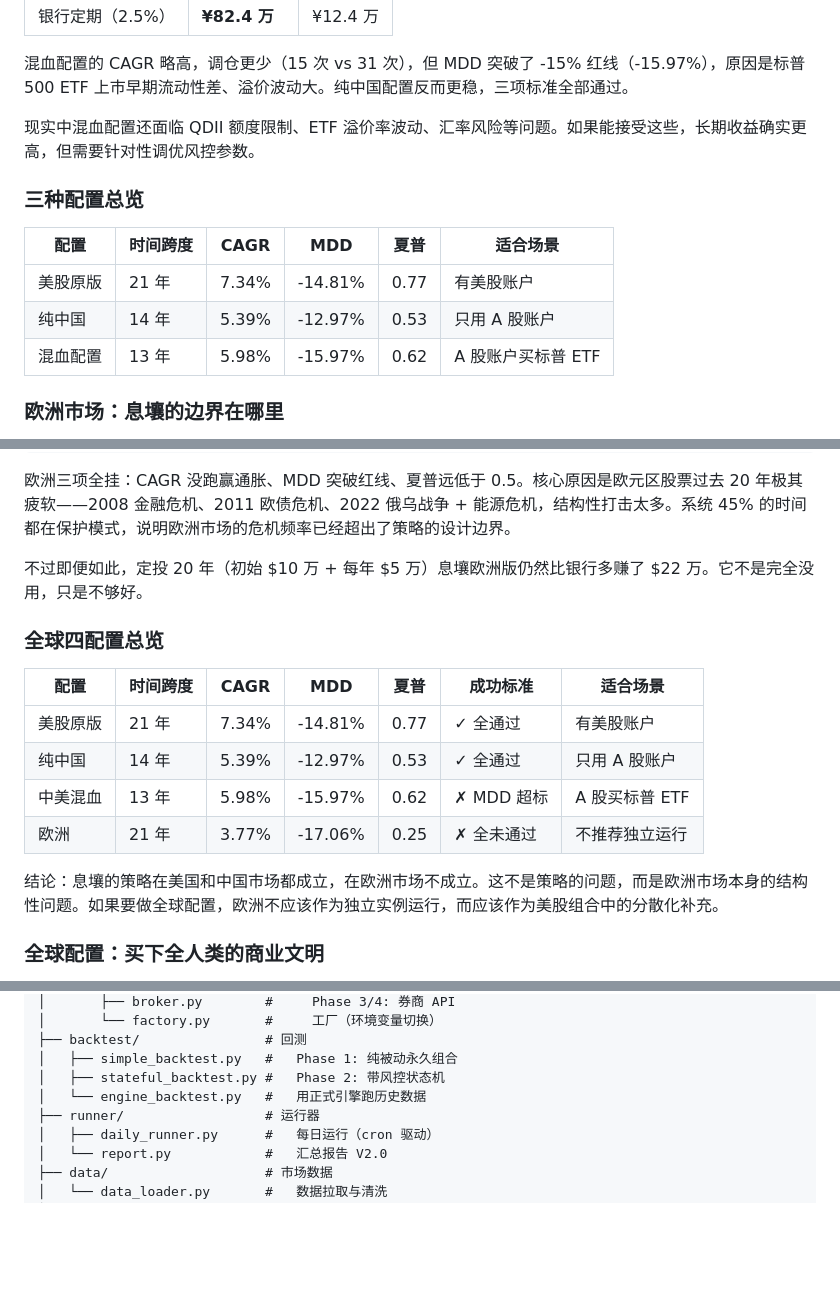
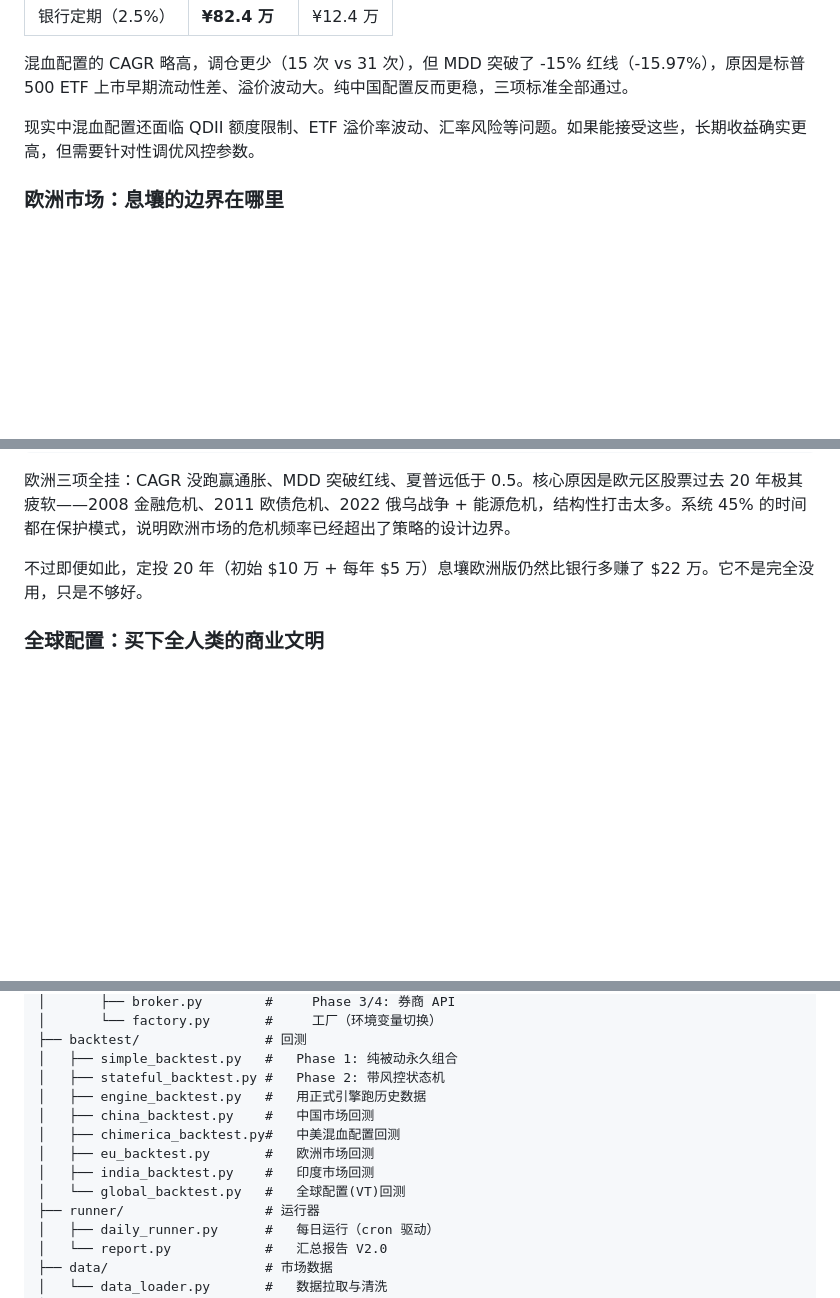
Before and after one commit to jihongxing/BreathofEarth, a Markdown page: README.md, 3 parts joined by grey strips. GitHub-like rendering; blank space fills up the shorter version.

Commit message:
docs: README审计 - 删除重复的三配置/四配置总览表，统一为六配置总览，补全项目结构

```diff
--- a/README.md
+++ b/README.md
@@ -123,14 +123,6 @@
 
 现实中混血配置还面临 QDII 额度限制、ETF 溢价率波动、汇率风险等问题。如果能接受这些，长期收益确实更高，但需要针对性调优风控参数。
 
-### 三种配置总览
-
-| 配置 | 时间跨度 | CAGR | MDD | 夏普 | 适合场景 |
-|------|---------|------|-----|------|---------|
-| 美股原版 | 21 年 | 7.34% | -14.81% | 0.77 | 有美股账户 |
-| 纯中国 | 14 年 | 5.39% | -12.97% | 0.53 | 只用 A 股账户 |
-| 混血配置 | 13 年 | 5.98% | -15.97% | 0.62 | A 股账户买标普 ETF |
-
 ### 欧洲市场：息壤的边界在哪里
 
 我们也用同样的策略跑了欧洲市场（EZU 欧元区股票 + BWX 国际国债 + GLD 黄金 + SHV 现金，2005-2025）。
@@ -144,17 +136,6 @@
 欧洲三项全挂：CAGR 没跑赢通胀、MDD 突破红线、夏普远低于 0.5。核心原因是欧元区股票过去 20 年极其疲软——2008 金融危机、2011 欧债危机、2022 俄乌战争 + 能源危机，结构性打击太多。系统 45% 的时间都在保护模式，说明欧洲市场的危机频率已经超出了策略的设计边界。
 
 不过即便如此，定投 20 年（初始 $10 万 + 每年 $5 万）息壤欧洲版仍然比银行多赚了 $22 万。它不是完全没用，只是不够好。
-
-### 全球四配置总览
-
-| 配置 | 时间跨度 | CAGR | MDD | 夏普 | 成功标准 | 适合场景 |
-|------|---------|------|-----|------|---------|---------|
-| 美股原版 | 21 年 | 7.34% | -14.81% | 0.77 | ✓ 全通过 | 有美股账户 |
-| 纯中国 | 14 年 | 5.39% | -12.97% | 0.53 | ✓ 全通过 | 只用 A 股账户 |
-| 中美混血 | 13 年 | 5.98% | -15.97% | 0.62 | ✗ MDD 超标 | A 股买标普 ETF |
-| 欧洲 | 21 年 | 3.77% | -17.06% | 0.25 | ✗ 全未通过 | 不推荐独立运行 |
-
-结论：息壤的策略在美国和中国市场都成立，在欧洲市场不成立。这不是策略的问题，而是欧洲市场本身的结构性问题。如果要做全球配置，欧洲不应该作为独立实例运行，而应该作为美股组合中的分散化补充。
 
 ### 全球配置：买下全人类的商业文明
 
@@ -277,7 +258,12 @@ xi-rang/
 ├── backtest/                # 回测
 │   ├── simple_backtest.py   #   Phase 1: 纯被动永久组合
 │   ├── stateful_backtest.py #   Phase 2: 带风控状态机
-│   └── engine_backtest.py   #   用正式引擎跑历史数据
+│   ├── engine_backtest.py   #   用正式引擎跑历史数据
+│   ├── china_backtest.py    #   中国市场回测
+│   ├── chimerica_backtest.py#   中美混血配置回测
+│   ├── eu_backtest.py       #   欧洲市场回测
+│   ├── india_backtest.py    #   印度市场回测
+│   └── global_backtest.py   #   全球配置(VT)回测
 ├── runner/                  # 运行器
 │   ├── daily_runner.py      #   每日运行（cron 驱动）
 │   └── report.py            #   汇总报告 V2.0
```
